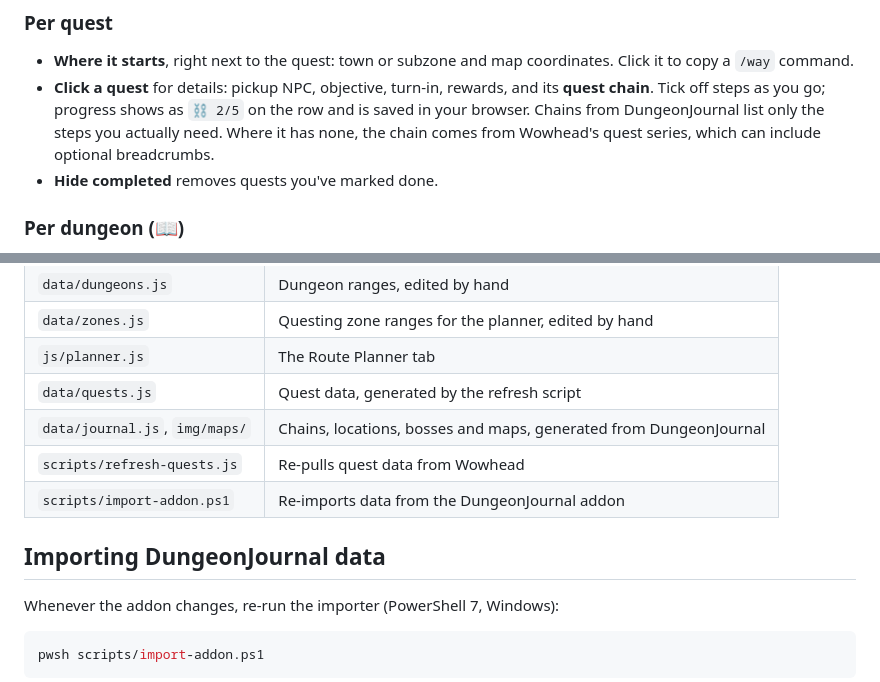
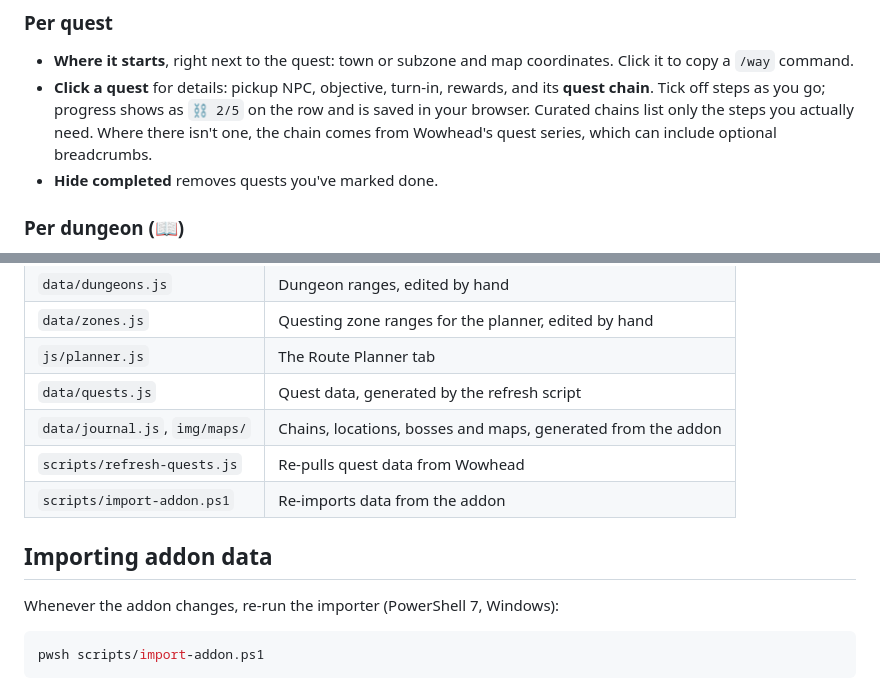
Before and after one commit to addohm/wow-leveling-timeline, a Markdown page: README.md, 2 parts joined by grey strips. GitHub-like rendering.

Commit message:
README: drop DungeonJournal name
Co-Authored-By: Claude Opus 5.5 <noreply@anthropic.com>

```diff
--- a/README.md
+++ b/README.md
@@ -24,8 +24,8 @@ your browser.
   to copy a `/way` command.
 - **Click a quest** for details: pickup NPC, objective, turn-in, rewards, and its **quest chain**.
   Tick off steps as you go; progress shows as `⛓ 2/5` on the row and is saved in your browser.
-  Chains from DungeonJournal list only the steps you actually need. Where it has none, the
-  chain comes from Wowhead's quest series, which can include optional breadcrumbs.
+  Curated chains list only the steps you actually need. Where there isn't one, the chain
+  comes from Wowhead's quest series, which can include optional breadcrumbs.
 - **Hide completed** removes quests you've marked done.
 
 ### Per dungeon (📖)
@@ -61,11 +61,11 @@ step itself to move it. A step whose min and max are the same is a single point.
 | `data/zones.js` | Questing zone ranges for the planner, edited by hand |
 | `js/planner.js` | The Route Planner tab |
 | `data/quests.js` | Quest data, generated by the refresh script |
-| `data/journal.js`, `img/maps/` | Chains, locations, bosses and maps, generated from DungeonJournal |
+| `data/journal.js`, `img/maps/` | Chains, locations, bosses and maps, generated from the addon |
 | `scripts/refresh-quests.js` | Re-pulls quest data from Wowhead |
-| `scripts/import-addon.ps1` | Re-imports data from the DungeonJournal addon |
+| `scripts/import-addon.ps1` | Re-imports data from the addon |
 
-## Importing DungeonJournal data
+## Importing addon data
 
 Whenever the addon changes, re-run the importer (PowerShell 7, Windows):
 
```
